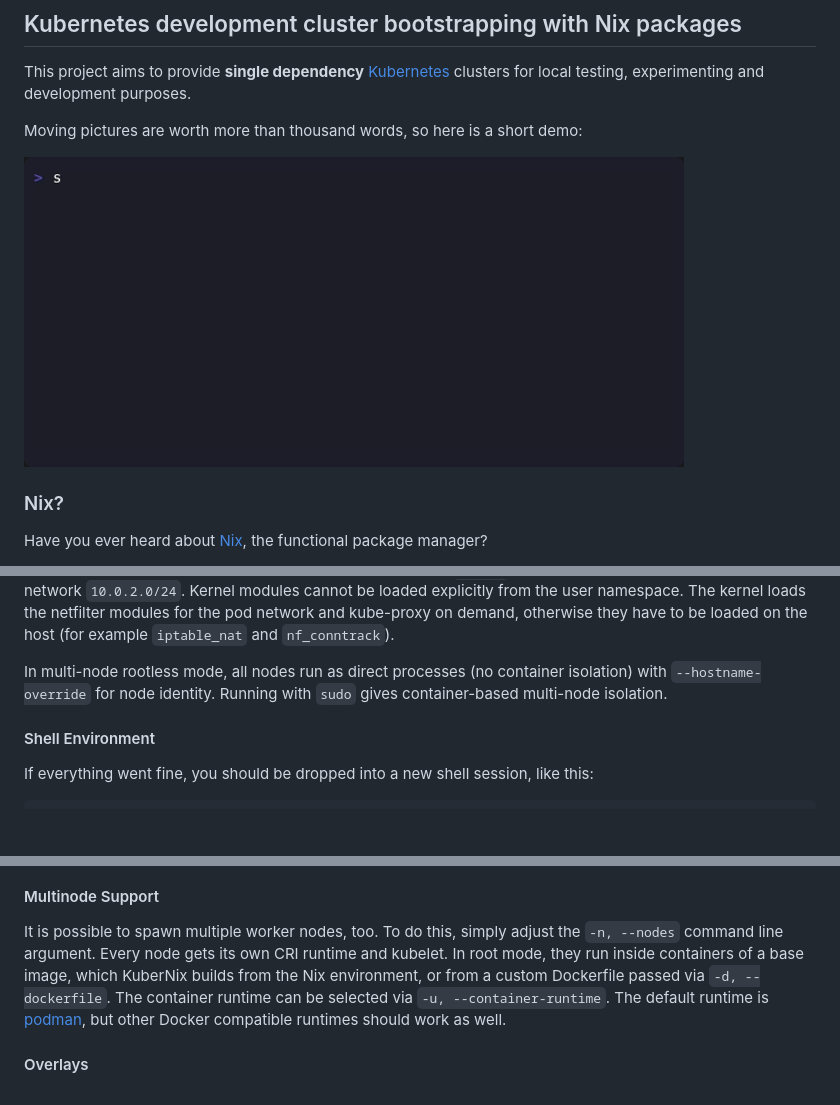
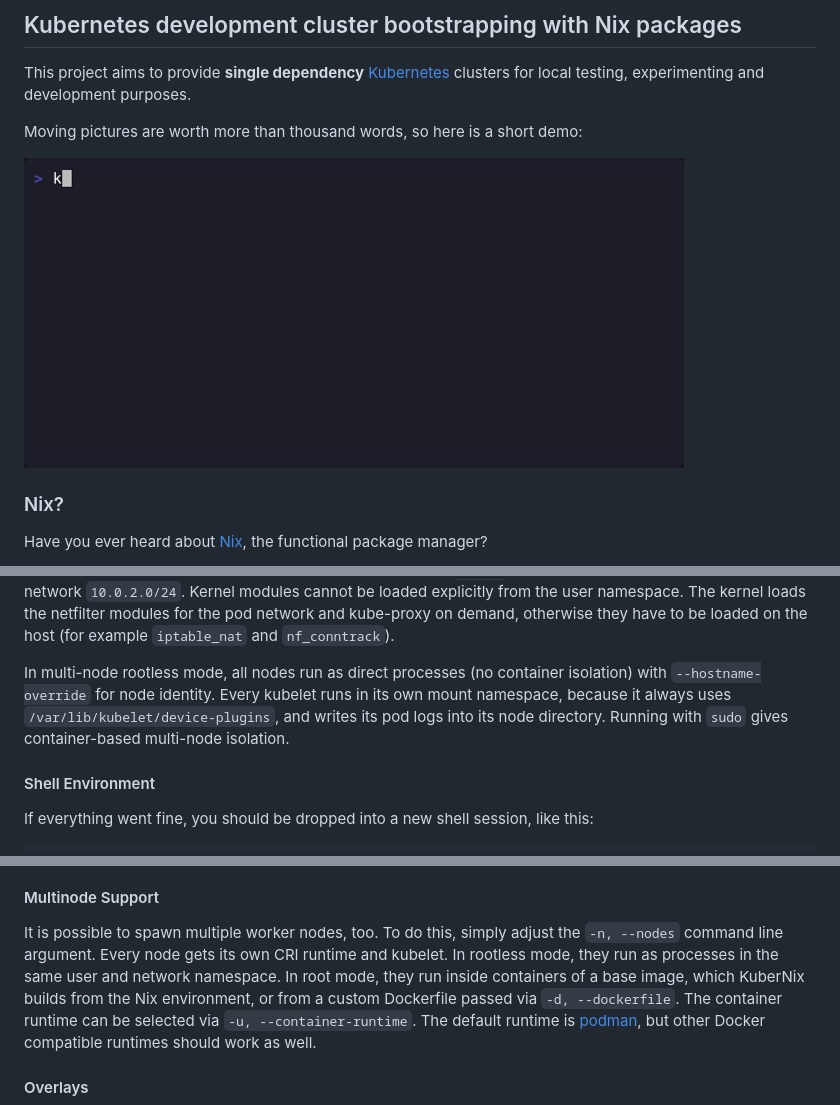
Before and after one commit to saschagrunert/kubernix, a Markdown page: README.md, 3 parts joined by grey strips. Drawn GitHub-style; pictures changed too: .github/kubernix.gif; blank space fills up the shorter version.

```diff
--- a/README.md
+++ b/README.md
@@ -167,8 +167,10 @@ they have to be loaded on the host (for example `iptable_nat` and
 `nf_conntrack`).
 
 In multi-node rootless mode, all nodes run as direct processes (no container
-isolation) with `--hostname-override` for node identity. Running with `sudo`
-gives container-based multi-node isolation.
+isolation) with `--hostname-override` for node identity. Every kubelet runs in
+its own mount namespace, because it always uses
+`/var/lib/kubelet/device-plugins`, and writes its pod logs into its node
+directory. Running with `sudo` gives container-based multi-node isolation.
 
 #### Shell Environment
 
@@ -373,9 +375,10 @@ option.
 
 It is possible to spawn multiple worker nodes, too. To do this, simply adjust
 the `-n, --nodes` command line argument. Every node gets its own CRI runtime
-and kubelet. In root mode, they run inside containers of a base image, which
-KuberNix builds from the Nix environment, or from a custom Dockerfile passed
-via `-d, --dockerfile`. The container runtime can be selected via
+and kubelet. In rootless mode, they run as processes in the same user and
+network namespace. In root mode, they run inside containers of a base image,
+which KuberNix builds from the Nix environment, or from a custom Dockerfile
+passed via `-d, --dockerfile`. The container runtime can be selected via
 `-u, --container-runtime`. The default runtime is [podman][8], but other Docker
 compatible runtimes should work as well.
 
```
Also changed, not shown: 12 other files.
